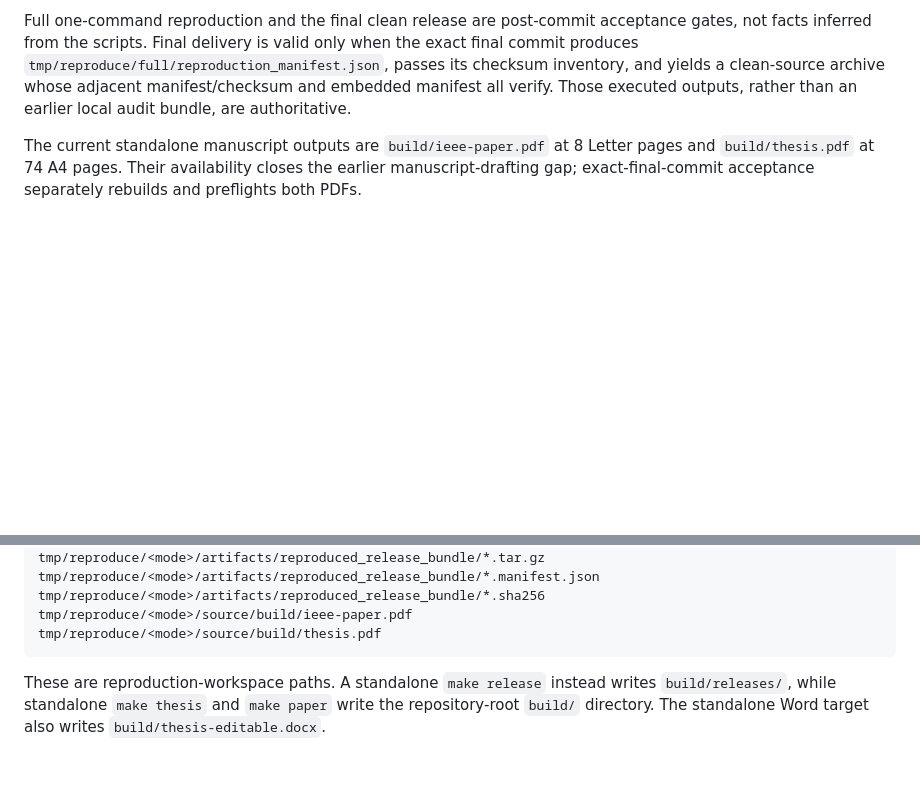
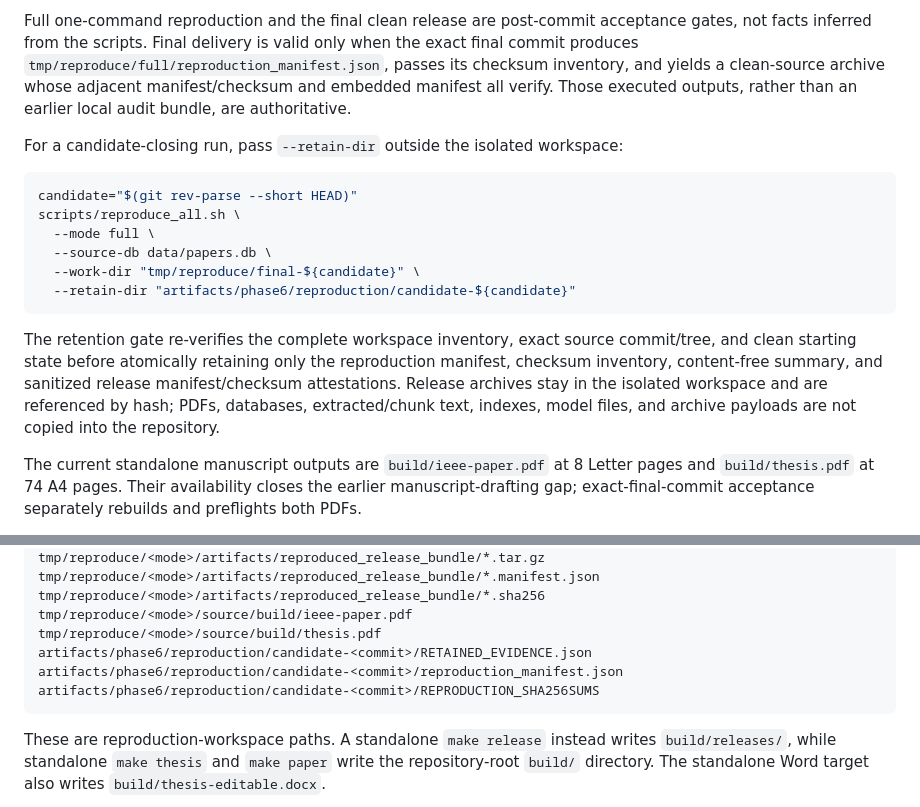
Before and after one commit to Updeus/ttlab-research-advisor, a Markdown page: docs/REPRODUCIBILITY.md, 2 parts joined by grey strips. Drawn GitHub-style; blank space fills up the shorter version.

Commit message:
Document retained reproduction attestations

````diff
--- a/docs/REPRODUCIBILITY.md
+++ b/docs/REPRODUCIBILITY.md
@@ -189,6 +189,24 @@ and yields a clean-source archive whose adjacent manifest/checksum and embedded
 manifest all verify. Those executed outputs, rather than an earlier local audit
 bundle, are authoritative.
 
+For a candidate-closing run, pass `--retain-dir` outside the isolated workspace:
+
+```bash
+candidate="$(git rev-parse --short HEAD)"
+scripts/reproduce_all.sh \
+  --mode full \
+  --source-db data/papers.db \
+  --work-dir "tmp/reproduce/final-${candidate}" \
+  --retain-dir "artifacts/phase6/reproduction/candidate-${candidate}"
+```
+
+The retention gate re-verifies the complete workspace inventory, exact source
+commit/tree, and clean starting state before atomically retaining only the
+reproduction manifest, checksum inventory, content-free summary, and sanitized
+release manifest/checksum attestations. Release archives stay in the isolated
+workspace and are referenced by hash; PDFs, databases, extracted/chunk text,
+indexes, model files, and archive payloads are not copied into the repository.
+
 The current standalone manuscript outputs are `build/ieee-paper.pdf` at 8
 Letter pages and `build/thesis.pdf` at 74 A4 pages. Their availability closes
 the earlier manuscript-drafting gap; exact-final-commit acceptance separately
@@ -220,6 +238,9 @@ tmp/reproduce/<mode>/artifacts/reproduced_release_bundle/*.manifest.json
 tmp/reproduce/<mode>/artifacts/reproduced_release_bundle/*.sha256
 tmp/reproduce/<mode>/source/build/ieee-paper.pdf
 tmp/reproduce/<mode>/source/build/thesis.pdf
+artifacts/phase6/reproduction/candidate-<commit>/RETAINED_EVIDENCE.json
+artifacts/phase6/reproduction/candidate-<commit>/reproduction_manifest.json
+artifacts/phase6/reproduction/candidate-<commit>/REPRODUCTION_SHA256SUMS
 ```
 
 These are reproduction-workspace paths. A standalone `make release` instead
````
Also changed, not shown: docs/DATA_AND_ARTIFACT_AVAILABILITY.md (+8 -0 lines).
